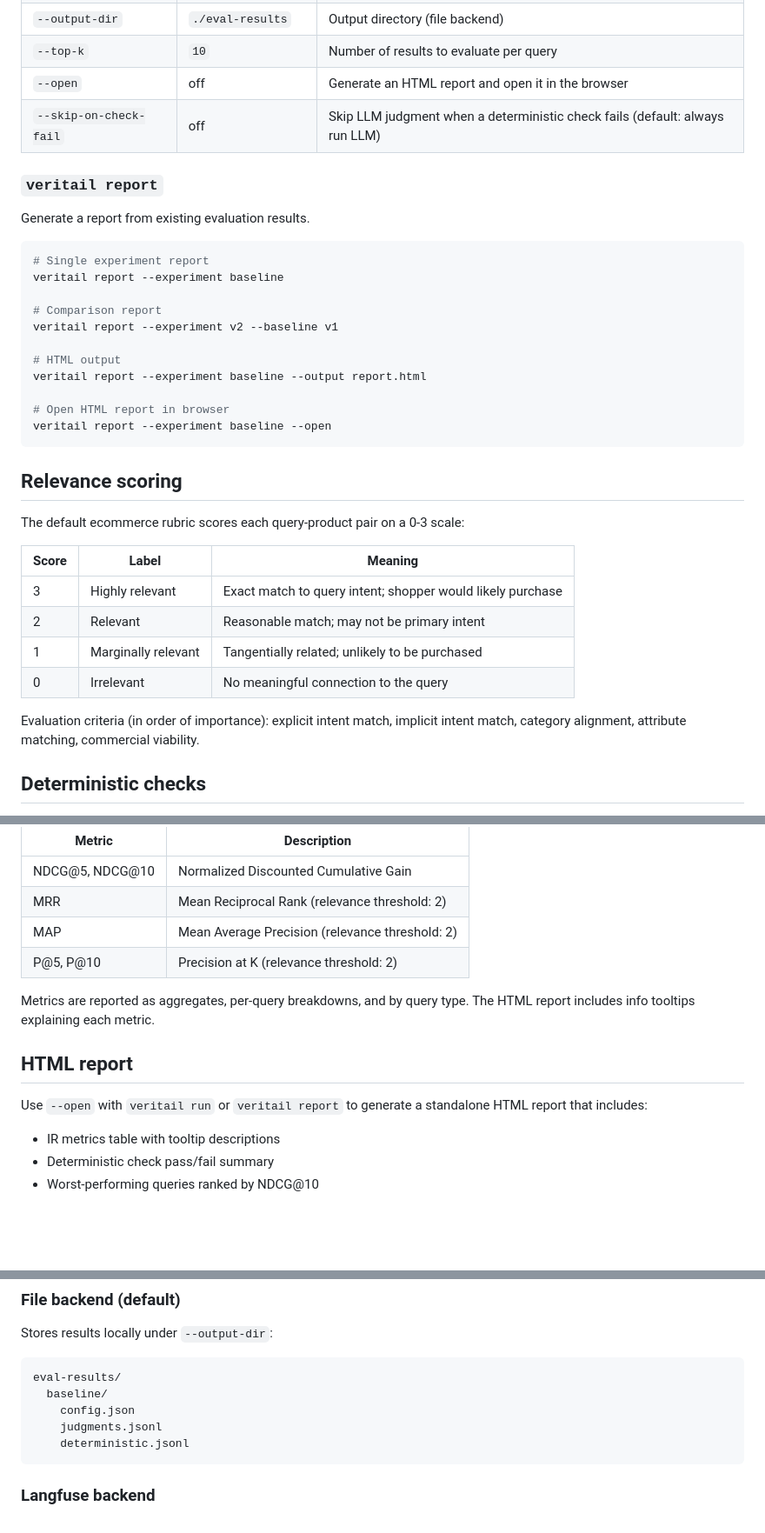
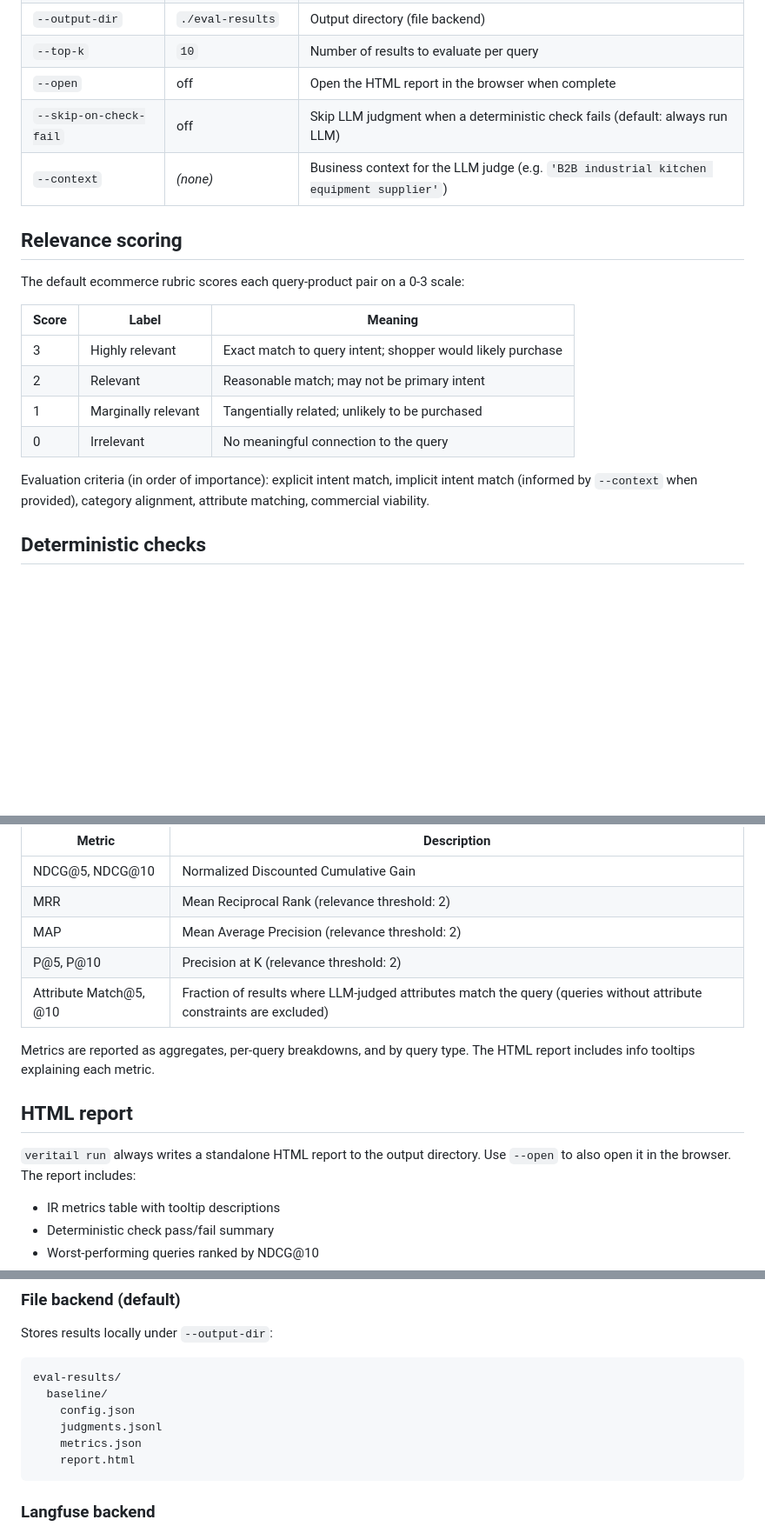
Before and after one commit to asarnaout/veritail, a Markdown page: README.md, 3 parts joined by grey strips. Shown at 87% size. GitHub-like rendering; blank space fills up the shorter version.

Commit message:
Update README to reflect current CLI and metrics
Remove stale veritail report section, add --context flag, document
attribute_match@K metric, fix file backend output structure, and correct
--open description to reflect always-generated HTML.

Co-Authored-By: Claude Opus 4.6 <noreply@anthropic.com>

````diff
--- a/README.md
+++ b/README.md
@@ -109,26 +109,9 @@ Run a single or dual-configuration evaluation.
 | `--backend` | `file` | Storage backend (`file` or `langfuse`) |
 | `--output-dir` | `./eval-results` | Output directory (file backend) |
 | `--top-k` | `10` | Number of results to evaluate per query |
-| `--open` | off | Generate an HTML report and open it in the browser |
+| `--open` | off | Open the HTML report in the browser when complete |
 | `--skip-on-check-fail` | off | Skip LLM judgment when a deterministic check fails (default: always run LLM) |
-
-### `veritail report`
-
-Generate a report from existing evaluation results.
-
-```bash
-# Single experiment report
-veritail report --experiment baseline
-
-# Comparison report
-veritail report --experiment v2 --baseline v1
-
-# HTML output
-veritail report --experiment baseline --output report.html
-
-# Open HTML report in browser
-veritail report --experiment baseline --open
-```
+| `--context` | *(none)* | Business context for the LLM judge (e.g. `'B2B industrial kitchen equipment supplier'`) |
 
 ## Relevance scoring
 
@@ -141,7 +124,7 @@ The default ecommerce rubric scores each query-product pair on a 0-3 scale:
 | 1 | Marginally relevant | Tangentially related; unlikely to be purchased |
 | 0 | Irrelevant | No meaningful connection to the query |
 
-Evaluation criteria (in order of importance): explicit intent match, implicit intent match, category alignment, attribute matching, commercial viability.
+Evaluation criteria (in order of importance): explicit intent match, implicit intent match (informed by `--context` when provided), category alignment, attribute matching, commercial viability.
 
 ## Deterministic checks
 
@@ -173,12 +156,13 @@ All metrics are computed from the 0-3 LLM relevance scores:
 | MRR | Mean Reciprocal Rank (relevance threshold: 2) |
 | MAP | Mean Average Precision (relevance threshold: 2) |
 | P@5, P@10 | Precision at K (relevance threshold: 2) |
+| Attribute Match@5, @10 | Fraction of results where LLM-judged attributes match the query (queries without attribute constraints are excluded) |
 
 Metrics are reported as aggregates, per-query breakdowns, and by query type. The HTML report includes info tooltips explaining each metric.
 
 ## HTML report
 
-Use `--open` with `veritail run` or `veritail report` to generate a standalone HTML report that includes:
+`veritail run` always writes a standalone HTML report to the output directory. Use `--open` to also open it in the browser. The report includes:
 
 - IR metrics table with tooltip descriptions
 - Deterministic check pass/fail summary
@@ -214,7 +198,8 @@ eval-results/
   baseline/
     config.json
     judgments.jsonl
-    deterministic.jsonl
+    metrics.json
+    report.html
 ```
 
 ### Langfuse backend
````
Also changed, not shown: other parts of README.md (+2 -2 lines).
